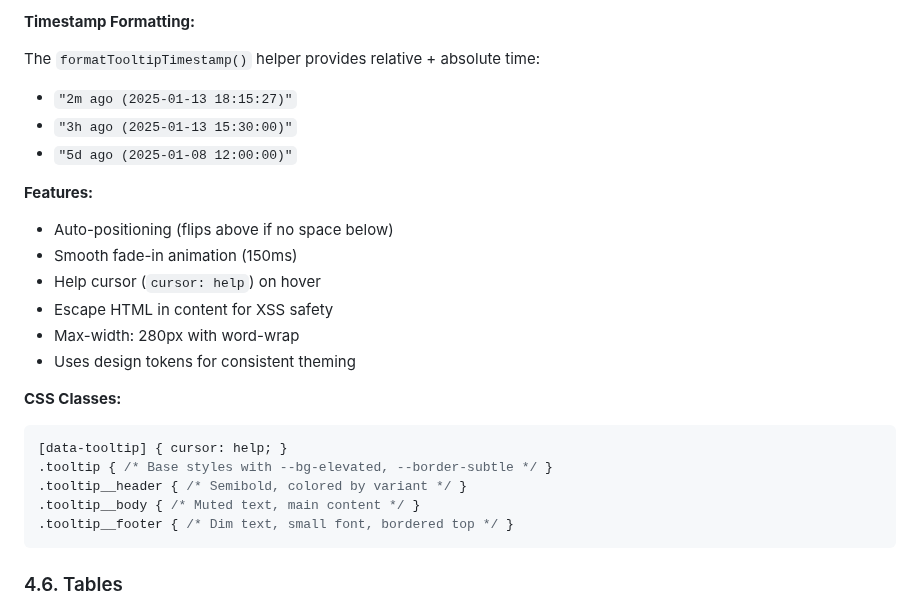
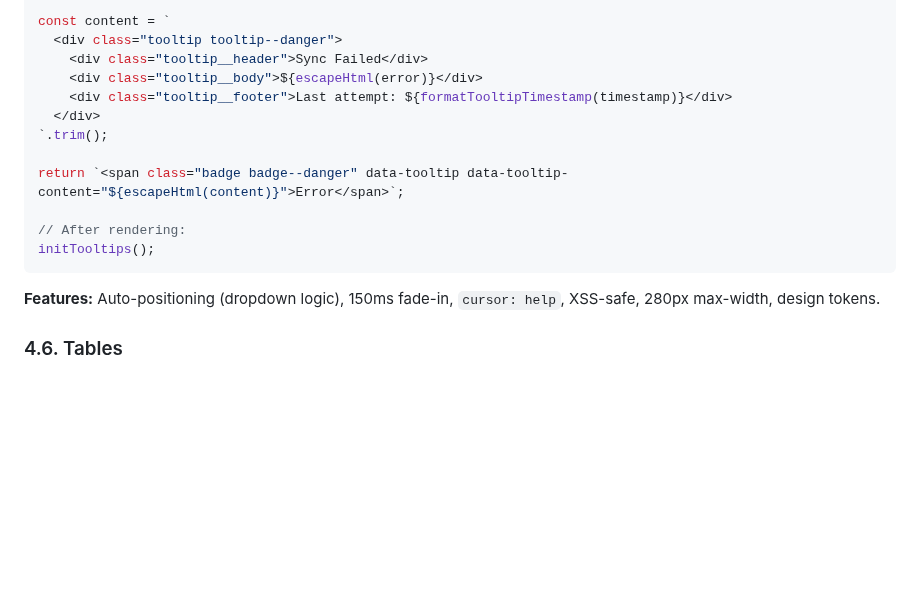
Before and after one commit to admin310st/301-ui, a Markdown page: docs/StyleGuide.md, the part around one of its changes. Rendered like a GitHub page; blank space fills up the shorter version.

````diff
--- a/docs/StyleGuide.md
+++ b/docs/StyleGuide.md
@@ -1232,27 +1177,18 @@ initTooltips(); // Attaches tooltips to all [data-tooltip] elements
-**Timestamp Formatting:**
-
-The `formatTooltipTimestamp()` helper provides relative + absolute time:
-- `"2m ago (2025-01-13 18:15:27)"`
-- `"3h ago (2025-01-13 15:30:00)"`
-- `"5d ago (2025-01-08 12:00:00)"`
-
-**Features:**
-- Auto-positioning (flips above if no space below)
-- Smooth fade-in animation (150ms)
-- Help cursor (`cursor: help`) on hover
-- Escape HTML in content for XSS safety
-- Max-width: 280px with word-wrap
-- Uses design tokens for consistent theming
-
-**CSS Classes:**
-
-```css
-[data-tooltip] { cursor: help; }
-.tooltip { /* Base styles with --bg-elevated, --border-subtle */ }
-.tooltip__header { /* Semibold, colored by variant */ }
-.tooltip__body { /* Muted text, main content */ }
-.tooltip__footer { /* Dim text, small font, bordered top */ }
-```
+const content = `
+  <div class="tooltip tooltip--danger">
+    <div class="tooltip__header">Sync Failed</div>
+    <div class="tooltip__body">${escapeHtml(error)}</div>
+    <div class="tooltip__footer">Last attempt: ${formatTooltipTimestamp(timestamp)}</div>
+  </div>
+`.trim();
+
+return `<span class="badge badge--danger" data-tooltip data-tooltip-content="${escapeHtml(content)}">Error</span>`;
+
+// After rendering:
+initTooltips();
+```
+
+**Features:** Auto-positioning (dropdown logic), 150ms fade-in, `cursor: help`, XSS-safe, 280px max-width, design tokens.
 
 ### 4.6. Tables
 
````
Also changed, not shown: other parts of docs/StyleGuide.md (+8 -63 lines).
